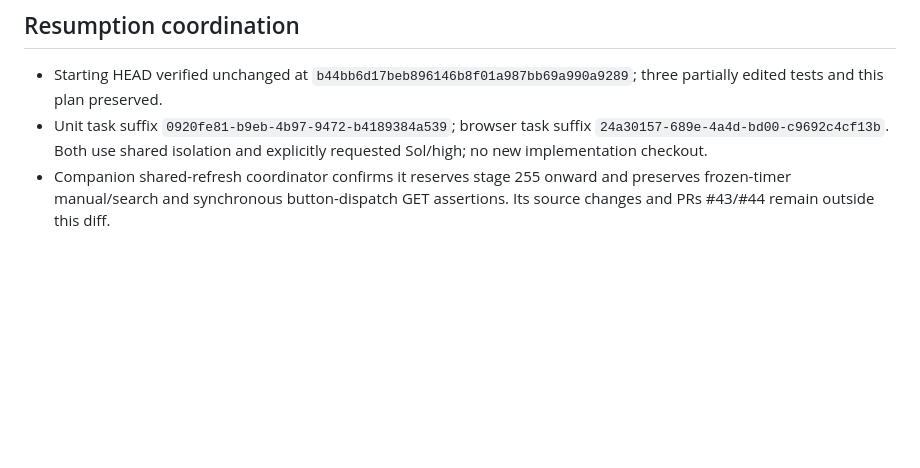
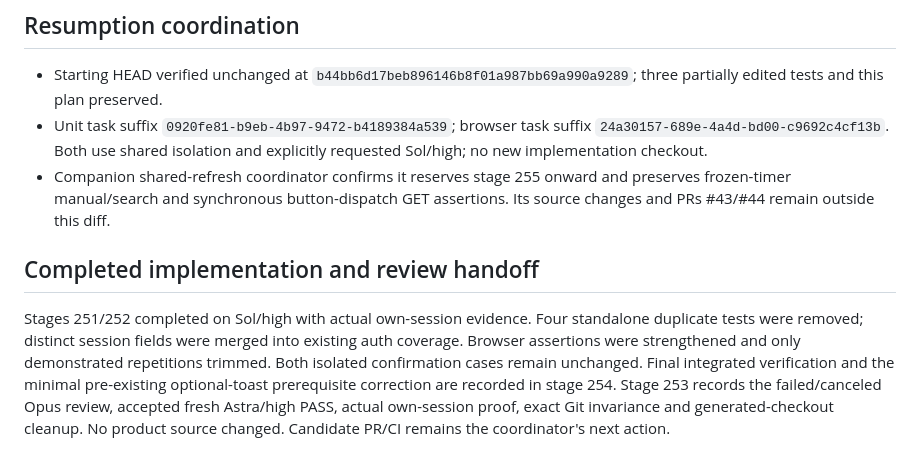
Before and after one commit to WilsonXY/storagi, a Markdown page: docs/stages/250-test-cleanup-plan.md, the part around the change. Drawn GitHub-style; blank space fills up the shorter version.

```diff
--- a/docs/stages/250-test-cleanup-plan.md
+++ b/docs/stages/250-test-cleanup-plan.md
@@ -42,3 +42,7 @@ The original Opus coordinator and both native implementation agents terminated a
 - Starting HEAD verified unchanged at `b44bb6d17beb896146b8f01a987bb69a990a9289`; three partially edited tests and this plan preserved.
 - Unit task suffix `0920fe81-b9eb-4b97-9472-b4189384a539`; browser task suffix `24a30157-689e-4a4d-bd00-c9692c4cf13b`. Both use shared isolation and explicitly requested Sol/high; no new implementation checkout.
 - Companion shared-refresh coordinator confirms it reserves stage 255 onward and preserves frozen-timer manual/search and synchronous button-dispatch GET assertions. Its source changes and PRs #43/#44 remain outside this diff.
+
+## Completed implementation and review handoff
+
+Stages 251/252 completed on Sol/high with actual own-session evidence. Four standalone duplicate tests were removed; distinct session fields were merged into existing auth coverage. Browser assertions were strengthened and only demonstrated repetitions trimmed. Both isolated confirmation cases remain unchanged. Final integrated verification and the minimal pre-existing optional-toast prerequisite correction are recorded in stage 254. Stage 253 records the failed/canceled Opus review, accepted fresh Astra/high PASS, actual own-session proof, exact Git invariance and generated-checkout cleanup. No product source changed. Candidate PR/CI remains the coordinator's next action.
```
Also changed, not shown: docs/stages/253-test-cleanup-review.md (added, +47 -0 lines), docs/stages/254-test-cleanup-integration.md (+4 -2 lines).
